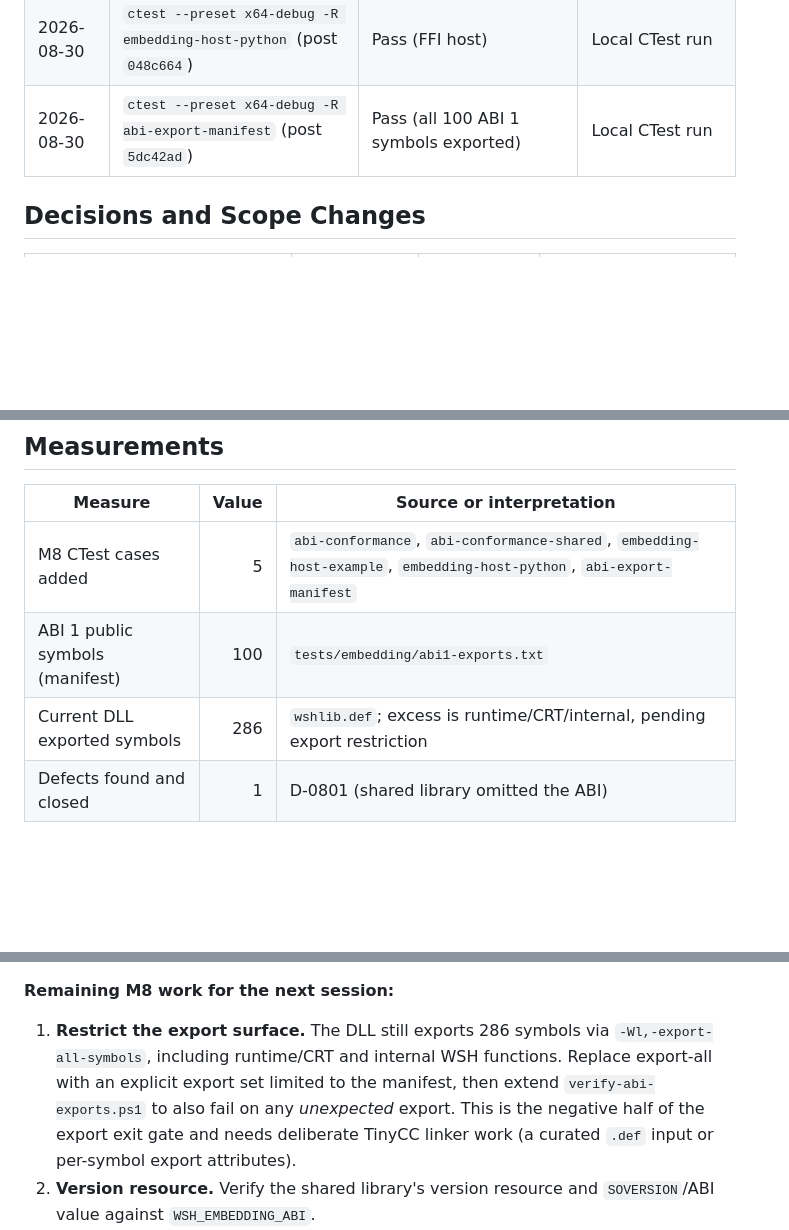
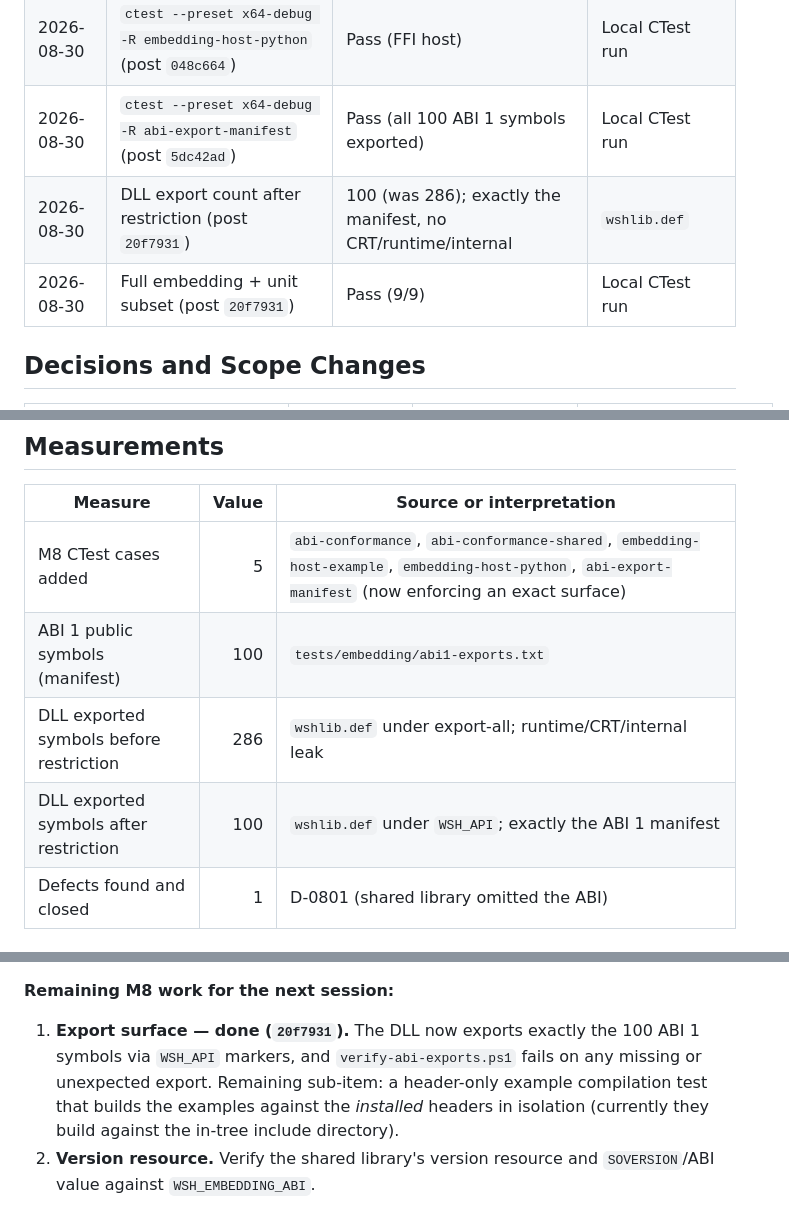
Before and after one commit to Thewafflication/wsh, a Markdown page: docs/milestones/m08-work-log.md, 3 parts joined by grey strips. Drawn GitHub-style; blank space fills up the shorter version.

Commit message:
Update M8 work log for export restriction
Record increment #7, the WSH_API export-control decision, the 286->100
export reduction, verification runs, and the updated handoff (export gate
now closed).

Co-Authored-By: Claude Opus 4.8 <noreply@anthropic.com>

```diff
--- a/docs/milestones/m08-work-log.md
+++ b/docs/milestones/m08-work-log.md
@@ -41,6 +42,8 @@ total.
 | 2026-08-30 | Fast unit + embedding subset (post `048c664`) | Pass (7/7) | Local CTest run |
 | 2026-08-30 | `ctest --preset x64-debug -R embedding-host-python` (post `048c664`) | Pass (FFI host) | Local CTest run |
 | 2026-08-30 | `ctest --preset x64-debug -R abi-export-manifest` (post `5dc42ad`) | Pass (all 100 ABI 1 symbols exported) | Local CTest run |
+| 2026-08-30 | DLL export count after restriction (post `20f7931`) | 100 (was 286); exactly the manifest, no CRT/runtime/internal | `wshlib.def` |
+| 2026-08-30 | Full embedding + unit subset (post `20f7931`) | Pass (9/9) | Local CTest run |
 
 ## Decisions and Scope Changes
 
@@ -60,9 +64,10 @@ total.
 
 | Measure | Value | Source or interpretation |
 | --- | ---: | --- |
-| M8 CTest cases added | 5 | `abi-conformance`, `abi-conformance-shared`, `embedding-host-example`, `embedding-host-python`, `abi-export-manifest` |
+| M8 CTest cases added | 5 | `abi-conformance`, `abi-conformance-shared`, `embedding-host-example`, `embedding-host-python`, `abi-export-manifest` (now enforcing an exact surface) |
 | ABI 1 public symbols (manifest) | 100 | `tests/embedding/abi1-exports.txt` |
-| Current DLL exported symbols | 286 | `wshlib.def`; excess is runtime/CRT/internal, pending export restriction |
+| DLL exported symbols before restriction | 286 | `wshlib.def` under export-all; runtime/CRT/internal leak |
+| DLL exported symbols after restriction | 100 | `wshlib.def` under `WSH_API`; exactly the ABI 1 manifest |
 | Defects found and closed | 1 | D-0801 (shared library omitted the ABI) |
 
 ## Resource Usage
@@ -92,12 +98,11 @@ exported. All committed and pushed; validated on `x64-debug`.
 
 **Remaining M8 work for the next session:**
 
-1. **Restrict the export surface.** The DLL still exports 286 symbols via
-   `-Wl,-export-all-symbols`, including runtime/CRT and internal WSH functions.
-   Replace export-all with an explicit export set limited to the manifest, then
-   extend `verify-abi-exports.ps1` to also fail on any *unexpected* export.
-   This is the negative half of the export exit gate and needs deliberate
-   TinyCC linker work (a curated `.def` input or per-symbol export attributes).
+1. **Export surface — done (`20f7931`).** The DLL now exports exactly the 100
+   ABI 1 symbols via `WSH_API` markers, and `verify-abi-exports.ps1` fails on
+   any missing or unexpected export. Remaining sub-item: a header-only example
+   compilation test that builds the examples against the *installed* headers in
+   isolation (currently they build against the in-tree include directory).
 2. **Version resource.** Verify the shared library's version resource and
    `SOVERSION`/ABI value against `WSH_EMBEDDING_ABI`.
 3. **WSP phase artifacts.** Produce the M8 Specify (requirements under
```
Also changed, not shown: other parts of docs/milestones/m08-work-log.md (+3 -0 lines).
